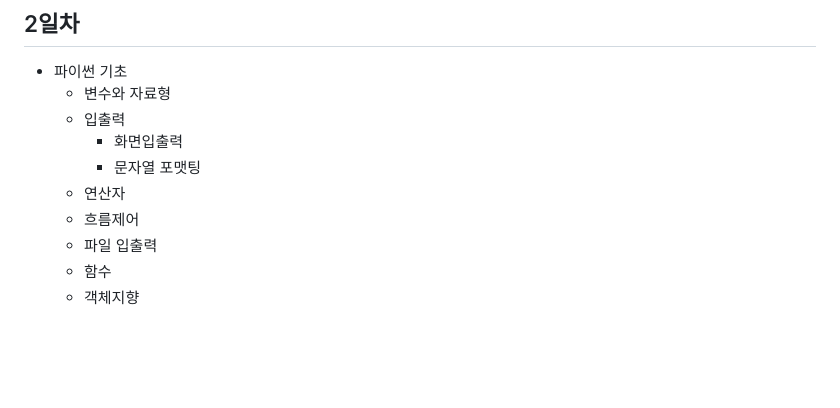
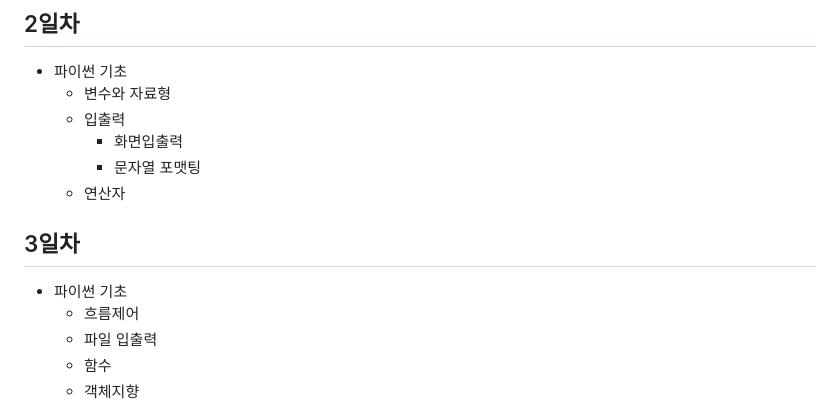
Before and after one commit to Owl-jun/iot-python-2025, a Markdown page: README.md, the part around the change. GitHub-like rendering; blank space fills up the shorter version.

Commit message:
Update README.md
25.02.04

```diff
--- a/README.md
+++ b/README.md
@@ -43,6 +43,10 @@ iot 개발자 기초 프로그래밍 언어 리포지토리
         - 화면입출력
         - 문자열 포맷팅
     - 연산자
+
+
+## 3일차
+- 파이썬 기초
     - 흐름제어
     - 파일 입출력
     - 함수
```
